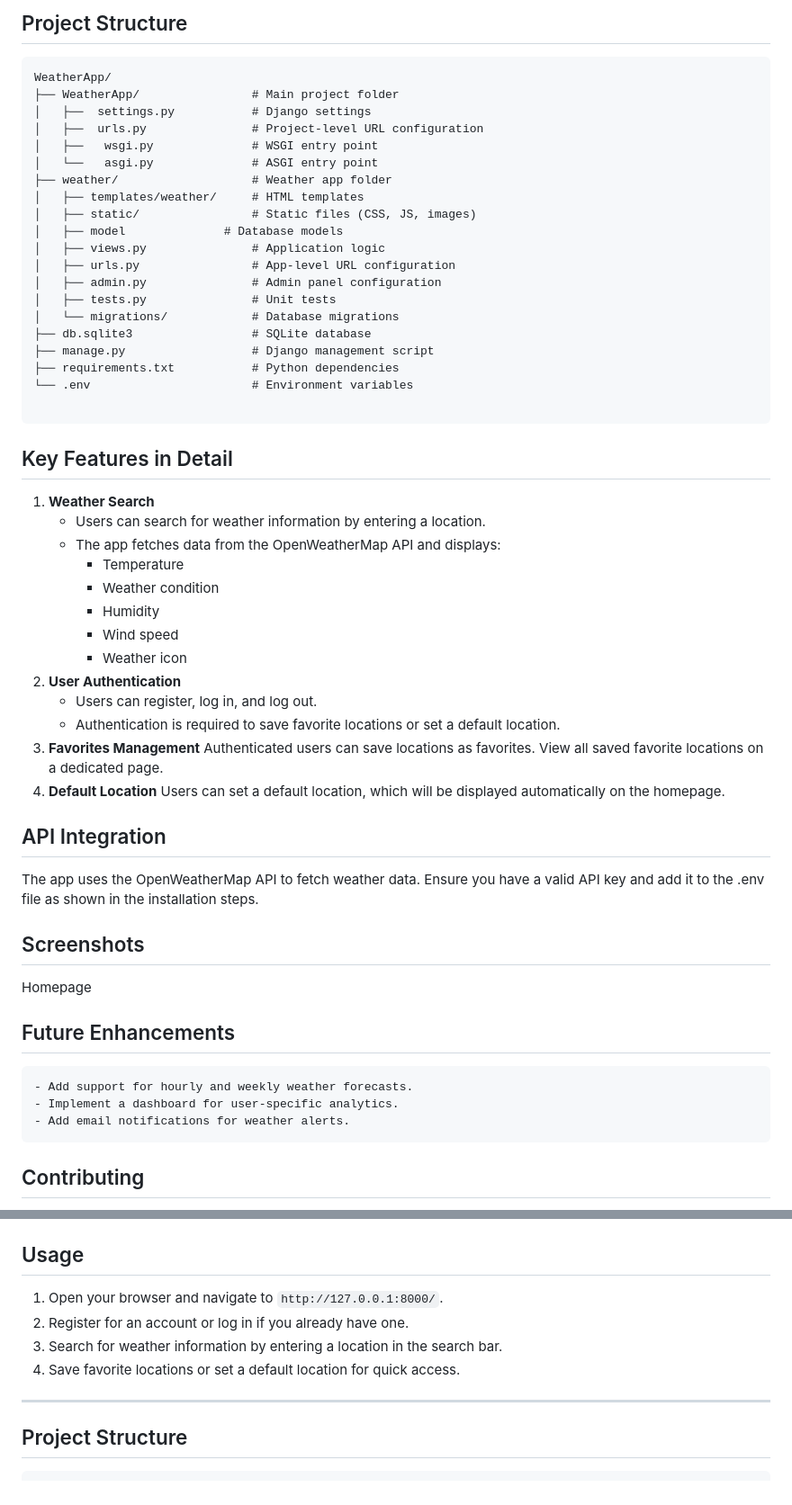
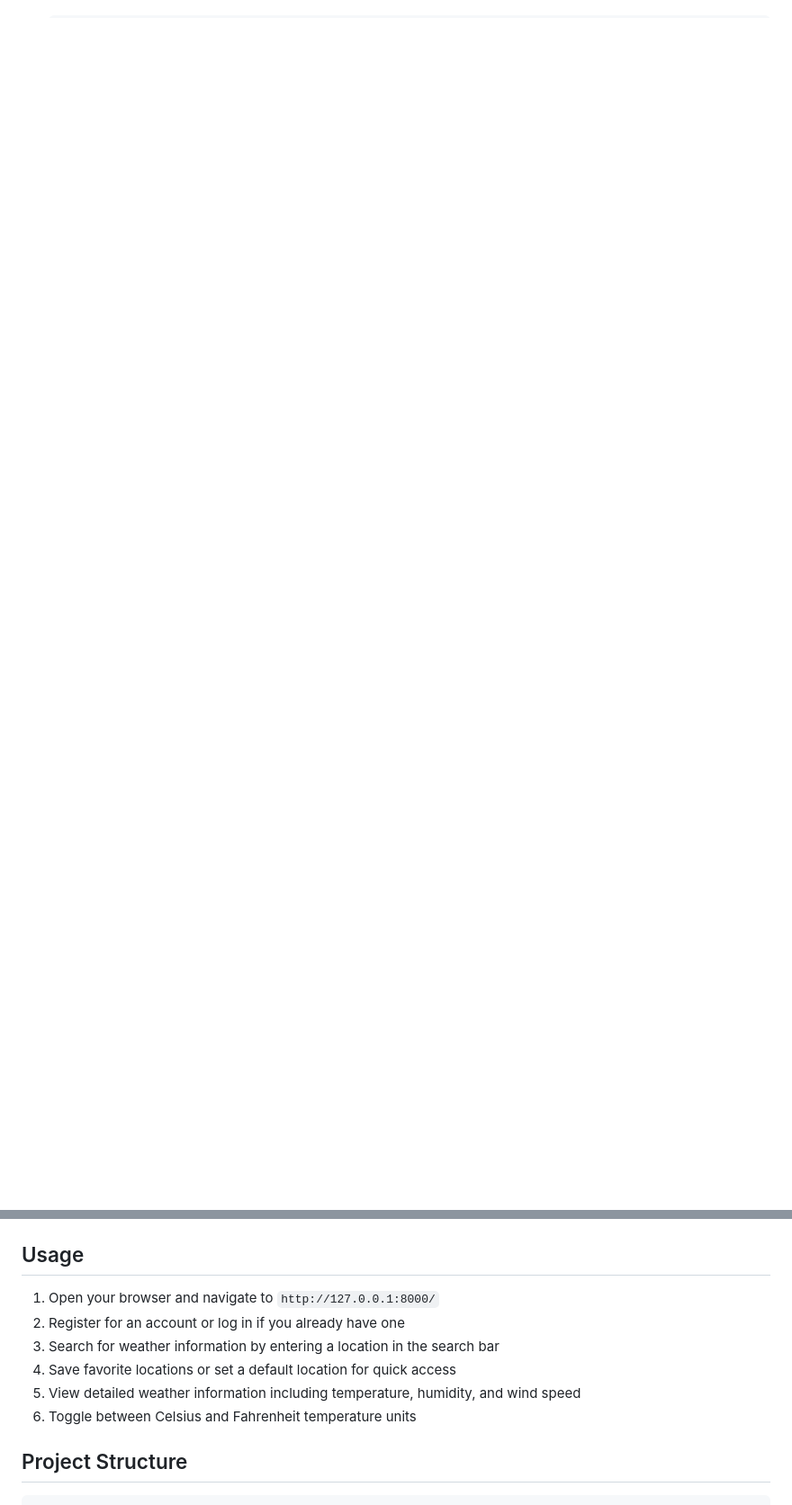
Before and after one commit to snjugunanjenga/Django-WeatherAPP, a Markdown page: README.md, 2 parts joined by grey strips. Shown: that part at 90% size. GitHub-like rendering; blank space fills up the shorter version.

````diff
--- a/README.md
+++ b/README.md
@@ -69,55 +36,0 @@ Follow these steps to set up the project locally:
-## Project Structure
-```
-WeatherApp/
-├── WeatherApp/                # Main project folder
-│   ├──  settings.py           # Django settings
-│   ├──  urls.py               # Project-level URL configuration
-│   ├──   wsgi.py              # WSGI entry point
-│   └──   asgi.py              # ASGI entry point
-├── weather/                   # Weather app folder
-│   ├── templates/weather/     # HTML templates
-│   ├── static/                # Static files (CSS, JS, images)
-│   ├── model              # Database models
-│   ├── views.py               # Application logic
-│   ├── urls.py                # App-level URL configuration
-│   ├── admin.py               # Admin panel configuration
-│   ├── tests.py               # Unit tests
-│   └── migrations/            # Database migrations
-├── db.sqlite3                 # SQLite database
-├── manage.py                  # Django management script
-├── requirements.txt           # Python dependencies
-└── .env                       # Environment variables
-
-```
-## Key Features in Detail
-1. **Weather Search**
-    - Users can search for weather information by entering a       location.
-    - The app fetches data from the OpenWeatherMap API and displays:
-        - Temperature
-        - Weather condition
-        - Humidity
-        - Wind speed
-        - Weather icon
-2. **User Authentication**
-    - Users can register, log in, and log out.
-    - Authentication is required to save favorite locations or set a default location.
-3. **Favorites Management**
-Authenticated users can save locations as favorites.
-View all saved favorite locations on a dedicated page.
-4. **Default Location**
-Users can set a default location, which will be displayed automatically on the homepage.
-
-## API Integration
-The app uses the OpenWeatherMap API to fetch weather data. Ensure you have a valid API key and add it to the .env file as shown in the installation steps.
-
-## Screenshots
-Homepage
-
-
-## Future Enhancements
-    - Add support for hourly and weekly weather forecasts.
-    - Implement a dashboard for user-specific analytics.
-    - Add email notifications for weather alerts.
-
-## Contributing
-
@@ -205,11 +71,11 @@ Follow these steps to set up the project locally:
 ## Usage
 
-1. Open your browser and navigate to `http://127.0.0.1:8000/`.
-2. Register for an account or log in if you already have one.
-3. Search for weather information by entering a location in the search bar.
-4. Save favorite locations or set a default location for quick access.
-
----
+1. Open your browser and navigate to `http://127.0.0.1:8000/`
+2. Register for an account or log in if you already have one
+3. Search for weather information by entering a location in the search bar
+4. Save favorite locations or set a default location for quick access
+5. View detailed weather information including temperature, humidity, and wind speed
+6. Toggle between Celsius and Fahrenheit temperature units
 
 ## Project Structure
 
````
Also changed, not shown: other parts of README.md (+43 -155 lines).
